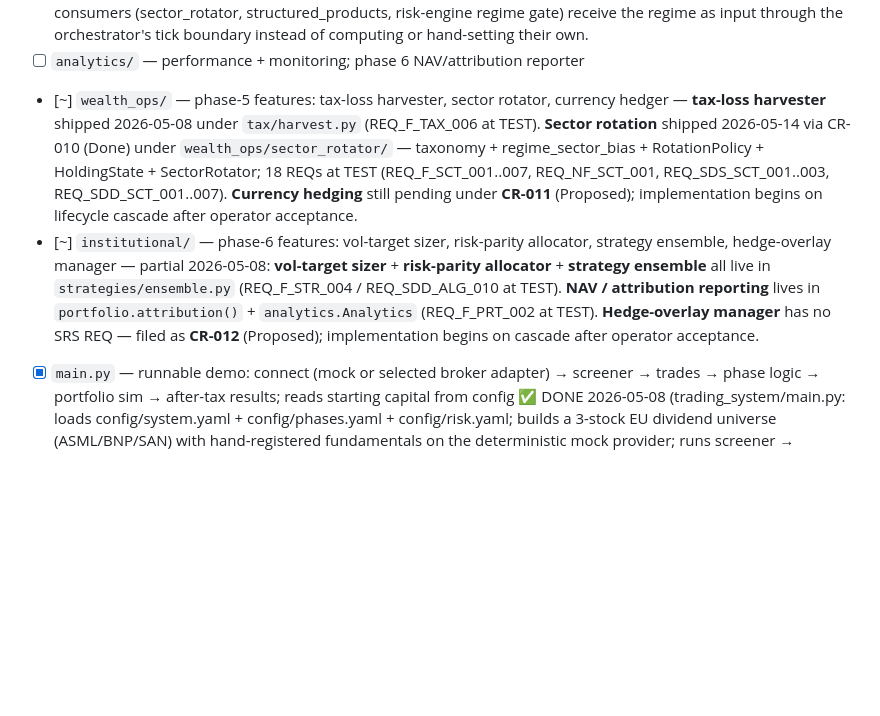
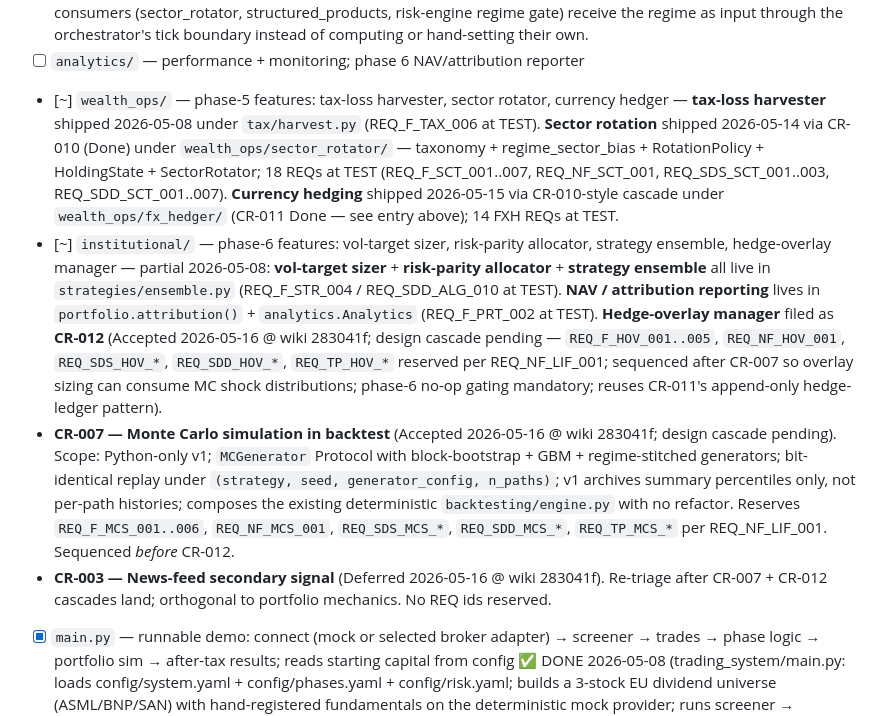
Before and after one commit to lfazio/trading-bot, a Markdown page: TASKS.md, the part around the change. GitHub-like rendering; blank space fills up the shorter version.

Commit message:
TASKS.md — record CR-003 deferred / CR-007 + CR-012 accepted (2026-05-16).
Per CLAUDE.md rule #8, CR acceptances land as a TASKS.md one-liner
under the relevant module group. CR-007 (Monte Carlo) gets its own
cross-cutting bullet with reserved REQ-id range; CR-012 (hedge
overlay) updates the existing institutional/ entry. CR-003 deferral
recorded so the engineering plan stays in sync with the wiki status.
Also corrected stale CR-011 reference under wealth_ops/ — that
shipped 2026-05-15.

Co-Authored-By: Claude Opus 4.7 <noreply@anthropic.com>

```diff
--- a/TASKS.md
+++ b/TASKS.md
@@ -166,8 +166,10 @@ Cross-cutting (build alongside):
 - [x] `data/fundamentals/` — CSV-seeded fundamentals provider (CR-014) ✅ DONE 2026-05-15 (5 wiki commits + 1 main-repo commit: SRS @ 6cd233b, SDS @ c13bfab, SDD @ f87821f, TP @ 7e19ab6, closeout). `CSVFundamentalsProvider` loads `data/seed_fundamentals.csv` at construction (14 EU dividend stocks), validates schema + numeric + as_of_date + duplicate-id, freezes the snapshot, supports `fundamentals()` only — every other MarketDataProvider method returns `data:not_supported:csv_only` so a mis-wired caller fails fast. `CompositeFundamentalsProvider` chains 2+ providers, first-Ok wins, last-Err loses; empty composite surfaces `data:not_supported:composite_empty`. `tools/fundamentals_csv_template.py` emits a header-only stub for new universes. Refresh hook for operator tooling. 26 tests; 10 FND REQs at TEST: REQ_F_FND_001..005, REQ_NF_FND_001, REQ_SDS_FND_001, REQ_SDD_FND_001..003.
 - [x] `regime/` — Market-regime detector + transition tracker (CR-013) ✅ DONE 2026-05-15 (2 commits: bb25b71 foundation — RegimeDetector with public RULE_ORDER + MA-crossover + vol-band rule, TransitionTracker with single mutable cursor + confirmation window + flip-back reset + `from_seed` restart hook, RegimeConfig with invariants, BarSource Protocol; this commit closeout — RegimeOrchestrator wires detector → tracker → SafetyLayer.raise_trigger + TransitionRepository persistence + ast audit forbidding KillSwitch.set_state, CR-008 follow-up TransitionRepository + 0002_regime.sql migration + transition_event_to_row / row_to_transition_event mappers, restart rehydration via repo.latest() + TransitionTracker.from_seed). 14 RGM REQs at TEST: REQ_F_RGM_001..006, REQ_NF_RGM_001, REQ_SDS_RGM_001..002, REQ_SDD_RGM_001..005. 45 regime + transition-repo tests; full suite 1046 passed. The detector is now the runtime's sole MarketRegime source — consumers (sector_rotator, structured_products, risk-engine regime gate) receive the regime as input through the orchestrator's tick boundary instead of computing or hand-setting their own.
 - [ ] `analytics/` — performance + monitoring; phase 6 NAV/attribution reporter
-- [~] `wealth_ops/` — phase-5 features: tax-loss harvester, sector rotator, currency hedger — **tax-loss harvester** shipped 2026-05-08 under `tax/harvest.py` (REQ_F_TAX_006 at TEST). **Sector rotation** shipped 2026-05-14 via CR-010 (Done) under `wealth_ops/sector_rotator/` — taxonomy + regime_sector_bias + RotationPolicy + HoldingState + SectorRotator; 18 REQs at TEST (REQ_F_SCT_001..007, REQ_NF_SCT_001, REQ_SDS_SCT_001..003, REQ_SDD_SCT_001..007). **Currency hedging** still pending under **CR-011** (Proposed); implementation begins on lifecycle cascade after operator acceptance.
-- [~] `institutional/` — phase-6 features: vol-target sizer, risk-parity allocator, strategy ensemble, hedge-overlay manager — partial 2026-05-08: **vol-target sizer** + **risk-parity allocator** + **strategy ensemble** all live in `strategies/ensemble.py` (REQ_F_STR_004 / REQ_SDD_ALG_010 at TEST). **NAV / attribution reporting** lives in `portfolio.attribution()` + `analytics.Analytics` (REQ_F_PRT_002 at TEST). **Hedge-overlay manager** has no SRS REQ — filed as **CR-012** (Proposed); implementation begins on cascade after operator acceptance.
+- [~] `wealth_ops/` — phase-5 features: tax-loss harvester, sector rotator, currency hedger — **tax-loss harvester** shipped 2026-05-08 under `tax/harvest.py` (REQ_F_TAX_006 at TEST). **Sector rotation** shipped 2026-05-14 via CR-010 (Done) under `wealth_ops/sector_rotator/` — taxonomy + regime_sector_bias + RotationPolicy + HoldingState + SectorRotator; 18 REQs at TEST (REQ_F_SCT_001..007, REQ_NF_SCT_001, REQ_SDS_SCT_001..003, REQ_SDD_SCT_001..007). **Currency hedging** shipped 2026-05-15 via CR-010-style cascade under `wealth_ops/fx_hedger/` (CR-011 Done — see entry above); 14 FXH REQs at TEST.
+- [~] `institutional/` — phase-6 features: vol-target sizer, risk-parity allocator, strategy ensemble, hedge-overlay manager — partial 2026-05-08: **vol-target sizer** + **risk-parity allocator** + **strategy ensemble** all live in `strategies/ensemble.py` (REQ_F_STR_004 / REQ_SDD_ALG_010 at TEST). **NAV / attribution reporting** lives in `portfolio.attribution()` + `analytics.Analytics` (REQ_F_PRT_002 at TEST). **Hedge-overlay manager** filed as **CR-012** (Accepted 2026-05-16 @ wiki 283041f; design cascade pending — `REQ_F_HOV_001..005`, `REQ_NF_HOV_001`, `REQ_SDS_HOV_*`, `REQ_SDD_HOV_*`, `REQ_TP_HOV_*` reserved per REQ_NF_LIF_001; sequenced after CR-007 so overlay sizing can consume MC shock distributions; phase-6 no-op gating mandatory; reuses CR-011's append-only hedge-ledger pattern).
+- **CR-007 — Monte Carlo simulation in backtest** (Accepted 2026-05-16 @ wiki 283041f; design cascade pending). Scope: Python-only v1; `MCGenerator` Protocol with block-bootstrap + GBM + regime-stitched generators; bit-identical replay under `(strategy, seed, generator_config, n_paths)`; v1 archives summary percentiles only, not per-path histories; composes the existing deterministic `backtesting/engine.py` with no refactor. Reserves `REQ_F_MCS_001..006`, `REQ_NF_MCS_001`, `REQ_SDS_MCS_*`, `REQ_SDD_MCS_*`, `REQ_TP_MCS_*` per REQ_NF_LIF_001. Sequenced *before* CR-012.
+- **CR-003 — News-feed secondary signal** (Deferred 2026-05-16 @ wiki 283041f). Re-triage after CR-007 + CR-012 cascades land; orthogonal to portfolio mechanics. No REQ ids reserved.
 - [x] `main.py` — runnable demo: connect (mock or selected broker adapter) → screener → trades → phase logic → portfolio sim → after-tax results; reads starting capital from config ✅ DONE 2026-05-08 (trading_system/main.py: loads config/system.yaml + config/phases.yaml + config/risk.yaml; builds a 3-stock EU dividend universe (ASML/BNP/SAN) with hand-registered fundamentals on the deterministic mock provider; runs screener → CoreStrategy → Backtest → Dashboard; prints after-tax summary. CLI: `python -m trading_system.main --start ... --end ... [--with-slippage]`. Smoke test in tests/test_main.py covers the success path, the err path on missing config dir, and the slippage branch. REQ_O_001..003 reach TEST.)
 
 ---
```
